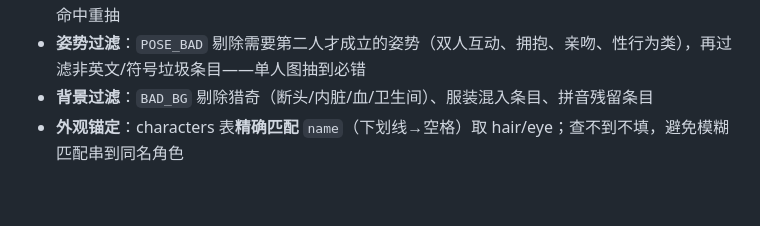
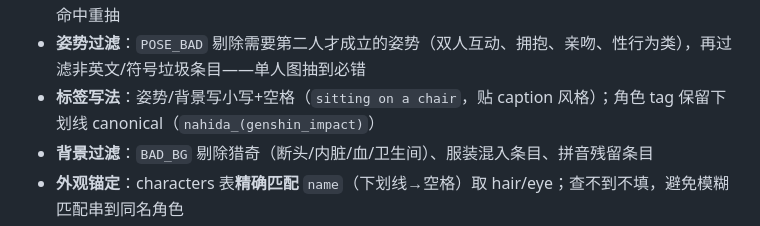
Before and after one commit to bfftp0502/comfyui-anima-toolkit, a Markdown page: SKILL.md, the part around the change. Drawn GitHub-style; blank space fills up the shorter version.

```diff
--- a/SKILL.md
+++ b/SKILL.md
@@ -98,6 +98,7 @@ python scripts/gacha_batch.py 5 nahida_(genshin_impact)
 - **服装互斥**：条目拆 `&` 后随机二选一（鞋袜↔光脚、naked↔服装），选中的进正面、另一侧去权进负面，矛盾词不浪费
 - **服装条目过滤**：`CLOTH_EXTRA_BAD` 剔除混进服装表的非服装条目（持械/机械/角色主题/动作），命中重抽
 - **姿势过滤**：`POSE_BAD` 剔除需要第二人才成立的姿势（双人互动、拥抱、亲吻、性行为类），再过滤非英文/符号垃圾条目——单人图抽到必错
+- **标签写法**：姿势/背景写小写+空格（`sitting on a chair`，贴 caption 风格）；角色 tag 保留下划线 canonical（`nahida_(genshin_impact)`）
 - **背景过滤**：`BAD_BG` 剔除猎奇（断头/内脏/血/卫生间）、服装混入条目、拼音残留条目
 - **外观锚定**：characters 表**精确匹配** `name`（下划线→空格）取 hair/eye；查不到不填，避免模糊匹配串到同名角色
 - 每张提交带 `--no-free`，**整批结束统一 `/free` 一次**（省模型重载）
```
Also changed, not shown: README.md (+28 -7 lines), examples/smoke-test.jpg (added), 2 other files.
